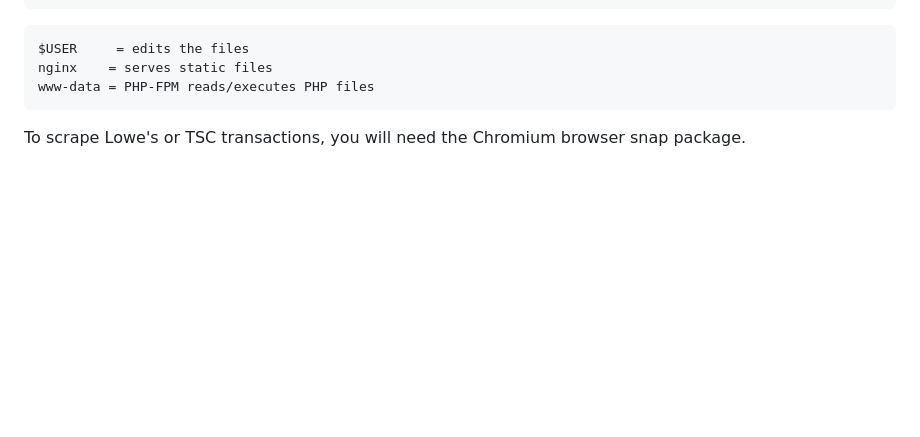
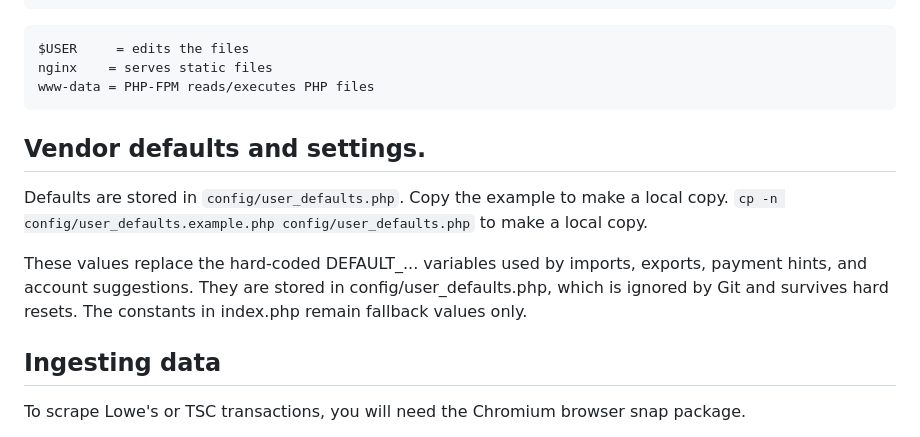
Before and after one commit to thystra/gnucash-invoice-importer-tool, a Markdown page: README.md, the part around the change. Rendered like a GitHub page; blank space fills up the shorter version.

Commit message:
Update README.md; add v206 changes

````diff
--- a/README.md
+++ b/README.md
@@ -55,7 +55,15 @@ $USER     = edits the files
 nginx    = serves static files
 www-data = PHP-FPM reads/executes PHP files
 ```
+## Vendor defaults and settings.
 
+Defaults are stored in ```config/user_defaults.php```. Copy the example to make a local copy.
+```cp -n config/user_defaults.example.php config/user_defaults.php``` to make a local copy.
+
+These values replace the hard-coded DEFAULT_... variables used by imports, exports, payment hints, and account suggestions.
+They are stored in config/user_defaults.php, which is ignored by Git and survives hard resets. The constants in index.php remain fallback values only.
+
+## Ingesting data
 
 To scrape Lowe's or TSC transactions, you will need the Chromium browser snap package.
 
````
